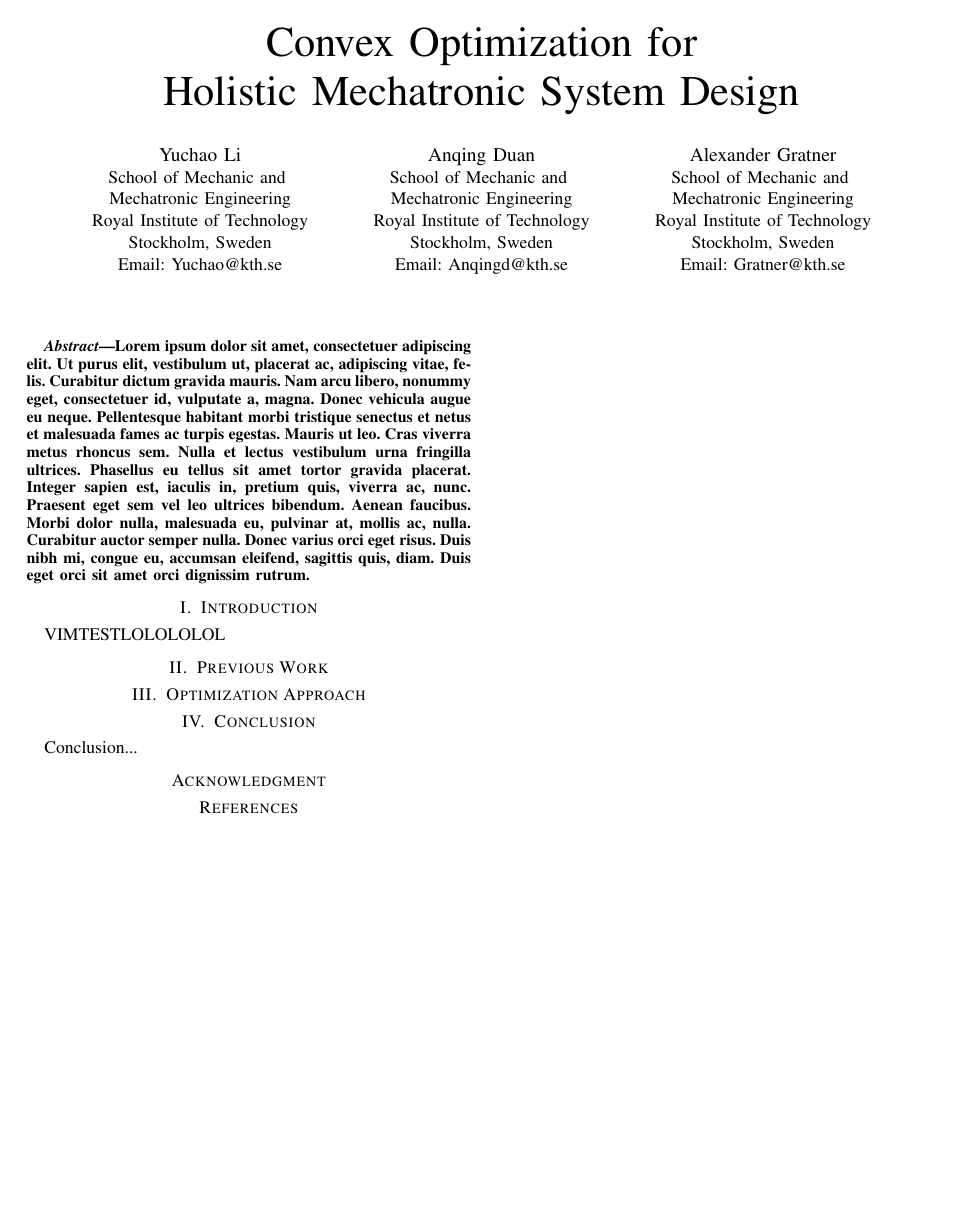
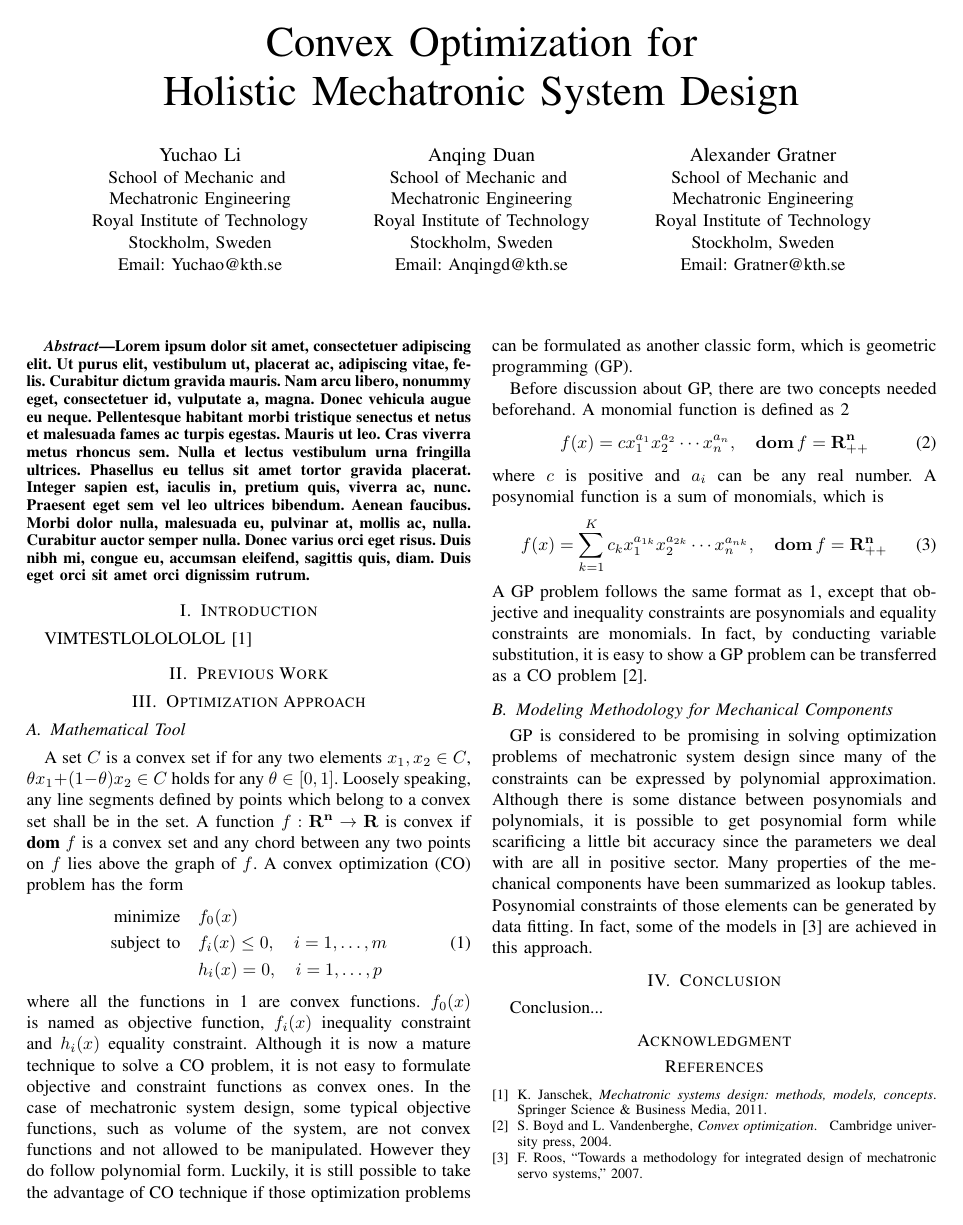
Before and after one commit to AlexGratner/ResearchProjectConvex, a LaTeX paper (Report/main.tex, which reads Report/Contents/Optimization_approach.tex): the whole page. Compiled offline with pdfLaTeX; a missing font is replaced by an installed copy or a similar font; a LaTeX package or settings file that is missing is left out.

Commit message:
start with optimization approach

```diff
--- a/Report/Contents/Optimization_approach.tex
+++ b/Report/Contents/Optimization_approach.tex
@@ -0,0 +1,26 @@
+\subsection{Mathematical Tool}
+A set $C$ is a convex set if for any two elements $x_1, x_2 \in C$, $\theta x_1+(1-\theta) x_2\in C$ holds for any $\theta \in \left[0,1\right]$. Loosely speaking, any line segments defined by points which belong to a convex set shall be in the set. A function $f : \mathbf{R^n} \to \mathbf{R}$ is convex if \textbf{dom} $f$ is a convex set and any chord between any two points on $f$ lies above the graph of $f$. A convex optimization (CO) problem has the form
+\begin{align}
+\begin{split}
+\label{eq:problem}
+\text{minimize} \quad  & f_0(x) \\
+\text{subject to} \quad & f_i(x) \leq 0,\quad i=1,\ldots,m\\
+                  & h_i(x) = 0,\quad i=1,\ldots,p
+\end{split}
+\end{align}
+where all the functions in \ref{eq:problem} are convex functions. $f_0(x)$ is named as objective function, $f_i(x)$ inequality constraint and $h_i(x)$ equality constraint. Although it is now a mature technique to solve a CO problem, it is not easy to formulate objective and constraint functions as convex ones. In the case of mechatronic system design, some typical objective functions, such as volume of the system, are not convex functions and not allowed to be manipulated. However they do follow polynomial form. Luckily, it is still possible to take the advantage of CO technique if those optimization problems can be formulated as another classic form, which is geometric programming (GP).
+
+Before discussion about GP, there are two concepts needed beforehand. A monomial function is defined as \ref{eq:monomial}
+\begin{equation}
+\label{eq:monomial}
+f(x)=cx_1^{a_1}x_2^{a_2}\cdots x_n^{a_n}, \quad \mathbf{dom} \, f=\mathbf{R_{++}^n}
+\end{equation}
+where $c$ is positive and $a_i$ can be any real number. A posynomial function is a sum of monomials, which is
+\begin{equation}
+\label{eq:posynomial}
+f(x)=\sum_{k=1}^K c_kx_1^{a_{1k}}x_2^{a_{2k}}\cdots x_n^{a_{nk}}, \quad \mathbf{dom} \, f=\mathbf{R_{++}^n}
+\end{equation}
+A GP problem follows the same format as \ref{eq:problem}, except that objective and inequality constraints are posynomials and equality constraints are monomials. In fact, by conducting variable substitution, it is easy to show a GP problem can be transferred as a CO problem \cite{boyd2004convex}.
+
+\subsection{Modeling Methodology for Mechanical Components}
+GP is considered to be promising in solving optimization problems of mechatronic system design since many of the constraints can be expressed by polynomial approximation. Although there is some distance between posynomials and polynomials, it is possible to get posynomial form while scarificing a little bit accuracy since the parameters we deal with are all in positive sector. Many properties of the mechanical components have been summarized as lookup tables. Posynomial constraints of those elements can be generated by data fitting. In fact, some of the models in \cite{roos2007towards} are achieved in this approach.
--- a/Report/main.tex
+++ b/Report/main.tex
@@ -9,7 +9,7 @@
 \usepackage{amsmath}
 \usepackage{array}
 \usepackage{url}
-\usepackage{cite}
+\usepackage[noadjust]{cite}
 
 %\usepackage{natbib}
 \usepackage{dtklogos} % for BibTeX stylized logo
```
Also changed, not shown: Report/Contents/References/references.bib (added, +23 -0 lines), Report/main.bbl, Report/main.pdf, Report/main.tex (7 more changed lines), 9 other files.
